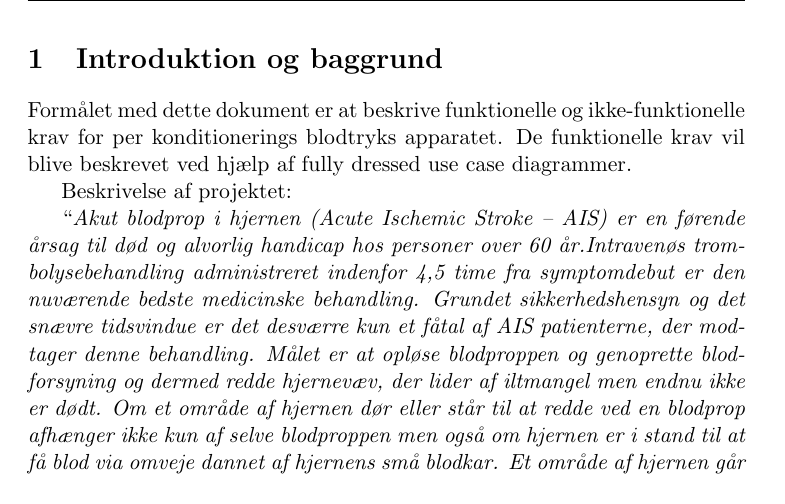
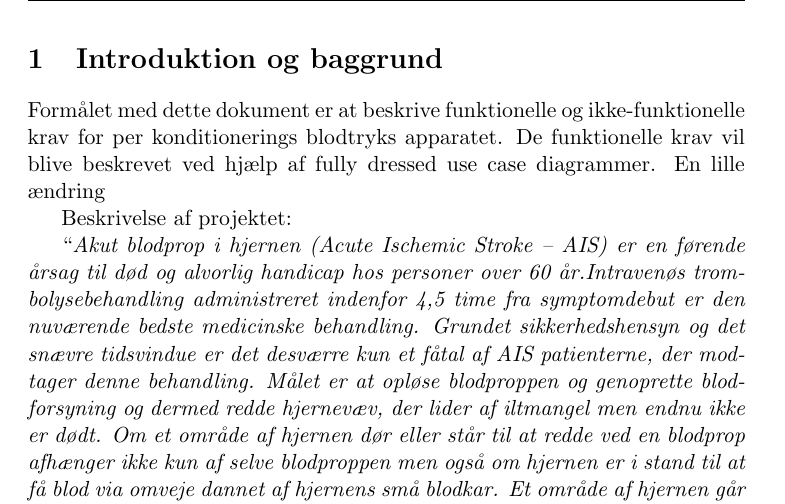
Before and after one commit to kj-schmidt/OLDKravspecifikation, a LaTeX document (Kravspecifikation.tex): part of page 3 of 9, cut so that both start at the same text. Compiled offline with pdfLaTeX.

Commit message:
Test af version

```diff
--- a/Kravspecifikation.tex
+++ b/Kravspecifikation.tex
@@ -24,7 +24,7 @@
 	\newpage
 
 	\section{Introduktion og baggrund}
-	Formålet med dette dokument er at beskrive funktionelle og ikke-funktionelle krav for per konditionerings blodtryks apparatet. De funktionelle krav vil blive beskrevet ved hjælp af fully dressed use case diagrammer.
+	Formålet med dette dokument er at beskrive funktionelle og ikke-funktionelle krav for per konditionerings blodtryks apparatet. De funktionelle krav vil blive beskrevet ved hjælp af fully dressed use case diagrammer. En lille ændring
 
 	Beskrivelse af projektet:
 
```
